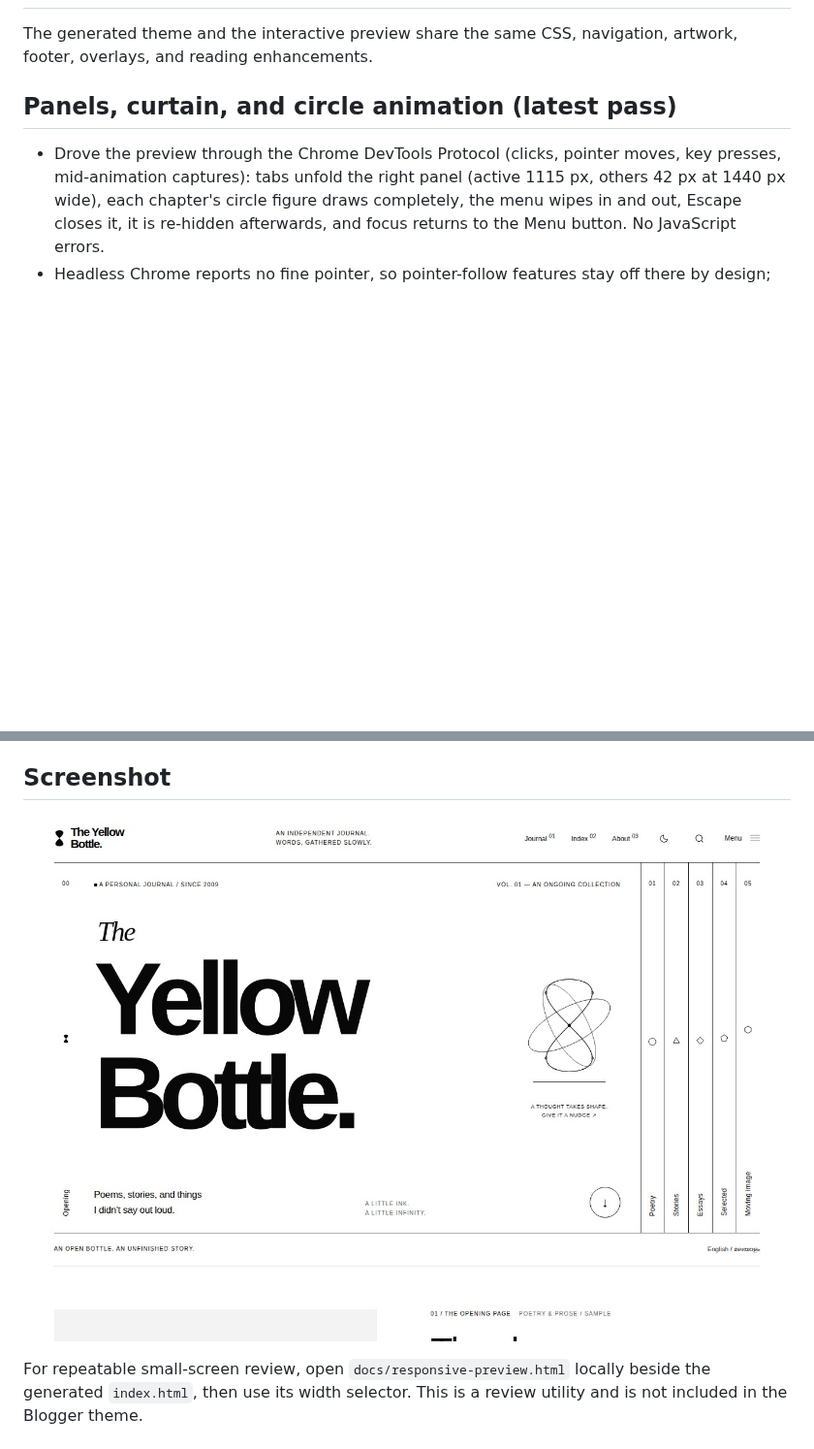
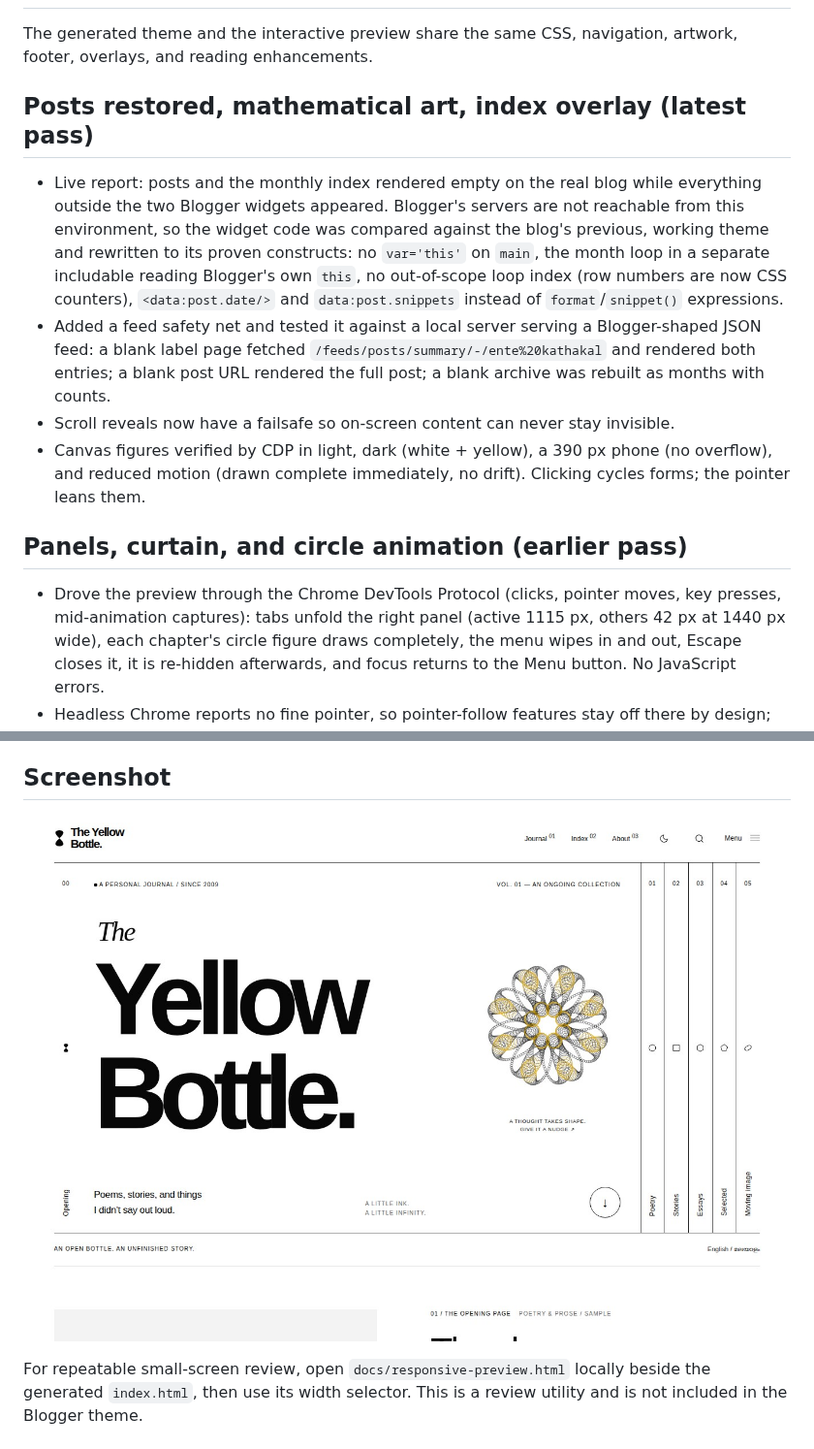
Before and after one commit to arunviswanathan91/blogger_template, a Markdown page: docs/validation.md, 2 parts joined by grey strips. Shown at 97% size. GitHub-like rendering; pictures changed too: docs/desktop-preview.jpg; blank space fills up the shorter version.

```diff
--- a/docs/validation.md
+++ b/docs/validation.md
@@ -2,7 +2,14 @@
 
 The generated theme and the interactive preview share the same CSS, navigation, artwork, footer, overlays, and reading enhancements.
 
-## Panels, curtain, and circle animation (latest pass)
+## Posts restored, mathematical art, index overlay (latest pass)
+
+- Live report: posts and the monthly index rendered empty on the real blog while everything outside the two Blogger widgets appeared. Blogger's servers are not reachable from this environment, so the widget code was compared against the blog's previous, working theme and rewritten to its proven constructs: no `var='this'` on `main`, the month loop in a separate includable reading Blogger's own `this`, no out-of-scope loop index (row numbers are now CSS counters), `<data:post.date/>` and `data:post.snippets` instead of `format`/`snippet()` expressions.
+- Added a feed safety net and tested it against a local server serving a Blogger-shaped JSON feed: a blank label page fetched `/feeds/posts/summary/-/ente%20kathakal` and rendered both entries; a blank post URL rendered the full post; a blank archive was rebuilt as months with counts.
+- Scroll reveals now have a failsafe so on-screen content can never stay invisible.
+- Canvas figures verified by CDP in light, dark (white + yellow), a 390 px phone (no overflow), and reduced motion (drawn complete immediately, no drift). Clicking cycles forms; the pointer leans them.
+
+## Panels, curtain, and circle animation (earlier pass)
 
 - Drove the preview through the Chrome DevTools Protocol (clicks, pointer moves, key presses, mid-animation captures): tabs unfold the right panel (active 1115 px, others 42 px at 1440 px wide), each chapter's circle figure draws completely, the menu wipes in and out, Escape closes it, it is re-hidden afterwards, and focus returns to the Menu button. No JavaScript errors.
 - Headless Chrome reports no fine pointer, so pointer-follow features stay off there by design; they were verified on a copy with that check forced on (tunnels lean toward the cursor, emblem tilt reached 9.7°).
```
Also changed, not shown: README.md (+5 -3 lines), 11 other files.
